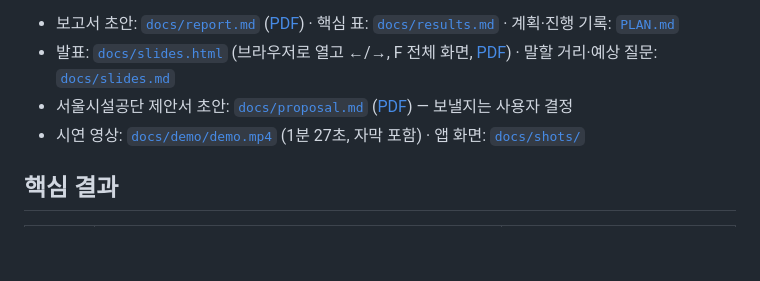
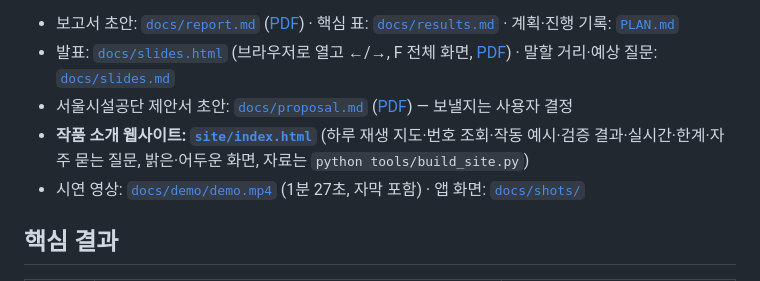
Before and after one commit to zmflm0110/bike-doctor, a Markdown page: README.md, the part around the change. Rendered like a GitHub page; blank space fills up the shorter version.

Commit message:
작품 소개 웹사이트 1판 (site/): geulguard 스타일 참고 — 하루 재생 지도, 번호 조회, 작동 예시, 검증 결과, 실시간, 공개 자료, 쓰는 사람, 한계, 질문

```diff
--- a/README.md
+++ b/README.md
@@ -7,6 +7,7 @@
 - 보고서 초안: [`docs/report.md`](docs/report.md) ([PDF](docs/report.pdf)) · 핵심 표: [`docs/results.md`](docs/results.md) · 계획·진행 기록: [`PLAN.md`](PLAN.md)
 - 발표: [`docs/slides.html`](docs/slides.html) (브라우저로 열고 ←/→, F 전체 화면, [PDF](docs/slides.pdf)) · 말할 거리·예상 질문: [`docs/slides.md`](docs/slides.md)
 - 서울시설공단 제안서 초안: [`docs/proposal.md`](docs/proposal.md) ([PDF](docs/proposal.pdf)) — 보낼지는 사용자 결정
+- **작품 소개 웹사이트: [`site/index.html`](site/index.html)** (하루 재생 지도·번호 조회·작동 예시·검증 결과·실시간·한계·자주 묻는 질문, 밝은·어두운 화면, 자료는 `python tools/build_site.py`)
 - 시연 영상: [`docs/demo/demo.mp4`](docs/demo/demo.mp4) (1분 27초, 자막 포함) · 앱 화면: [`docs/shots/`](docs/shots)
 
 ## 핵심 결과
```
Also changed, not shown: PLAN.md (+4 -0 lines), site/img/1_morning.png (added), site/img/2_lookup.png (added), site/img/3_rescue.png (added), site/img/4_replay.png (added), 5 other files.
